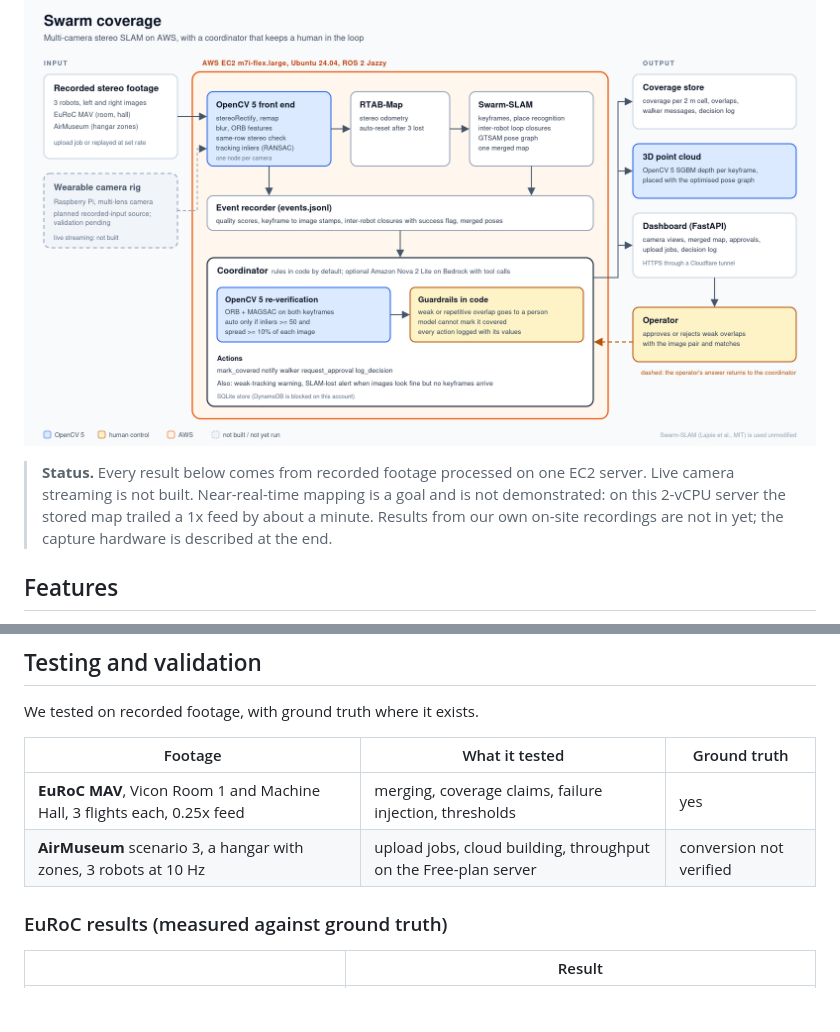
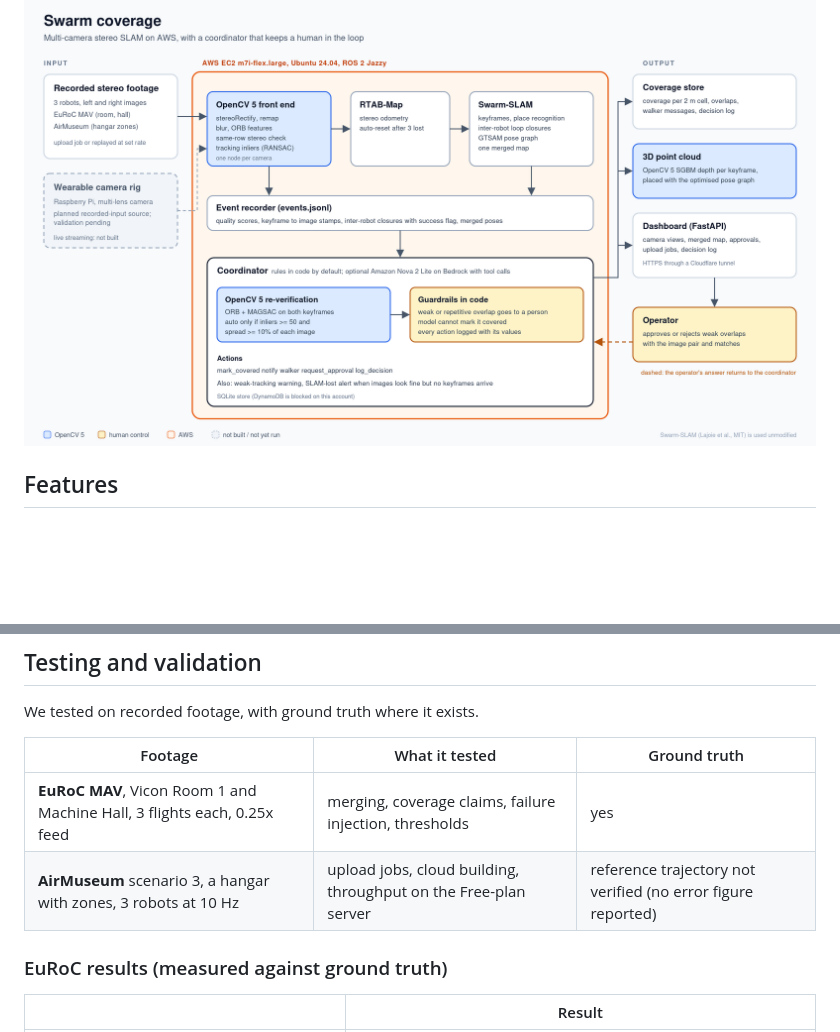
Before and after one commit to Klick07/Swarm-coverage, a Markdown page: README.md, 2 parts joined by grey strips. Drawn GitHub-style; blank space fills up the shorter version.

Commit message:
README: lead with features, drop the status box, clarify the AirMuseum reference-trajectory note

```diff
--- a/README.md
+++ b/README.md
@@ -7,8 +7,6 @@ OpenCV 5 does the image work. Swarm-SLAM builds the shared map. A coordinator tu
 Built for the OpenCV 5 hackathon, Agentic Vision track.
 
 ![Architecture](docs/figures/architecture_v3.png)
-
-> **Status.** Every result below comes from recorded footage processed on one EC2 server. Live camera streaming is not built. Near-real-time mapping is a goal and is not demonstrated: on this 2-vCPU server the stored map trailed a 1x feed by about a minute. Results from our own on-site recordings are not in yet; the capture hardware is described at the end.
 
 ## Features
 
@@ -29,7 +27,7 @@ We tested on recorded footage, with ground truth where it exists.
 | Footage | What it tested | Ground truth |
 |---|---|---|
 | **EuRoC MAV**, Vicon Room 1 and Machine Hall, 3 flights each, 0.25x feed | merging, coverage claims, failure injection, thresholds | yes |
-| **AirMuseum** scenario 3, a hangar with zones, 3 robots at 10 Hz | upload jobs, cloud building, throughput on the Free-plan server | conversion not verified |
+| **AirMuseum** scenario 3, a hangar with zones, 3 robots at 10 Hz | upload jobs, cloud building, throughput on the Free-plan server | reference trajectory not verified (no error figure reported) |
 
 ### EuRoC results (measured against ground truth)
 
```
